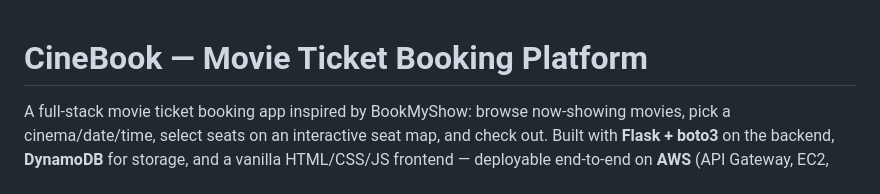
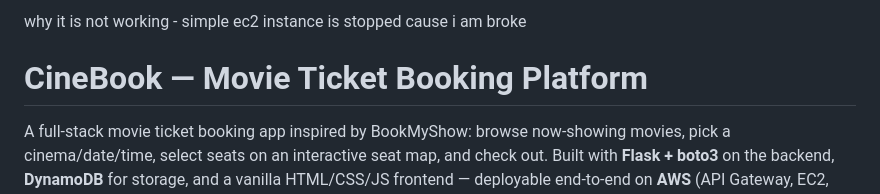
Before and after one commit to Heramb1221/cinebook, a Markdown page: README.md, the part around the change. GitHub-like rendering.

```diff
--- a/README.md
+++ b/README.md
@@ -1,3 +1,5 @@
+why it is not working - simple ec2 instance is stopped cause i am broke
+
 # CineBook — Movie Ticket Booking Platform
 
 A full-stack movie ticket booking app inspired by BookMyShow: browse now-showing movies,
```
